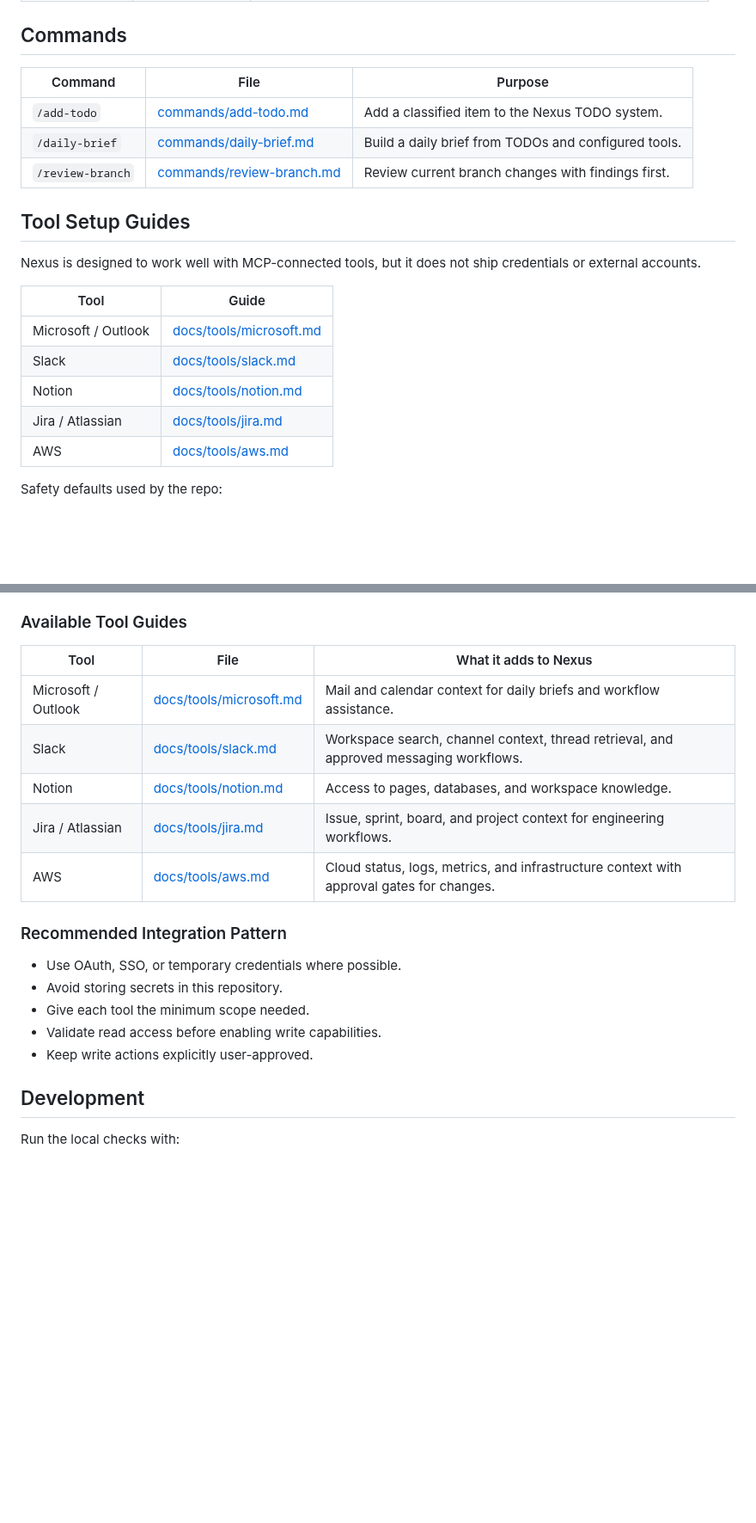
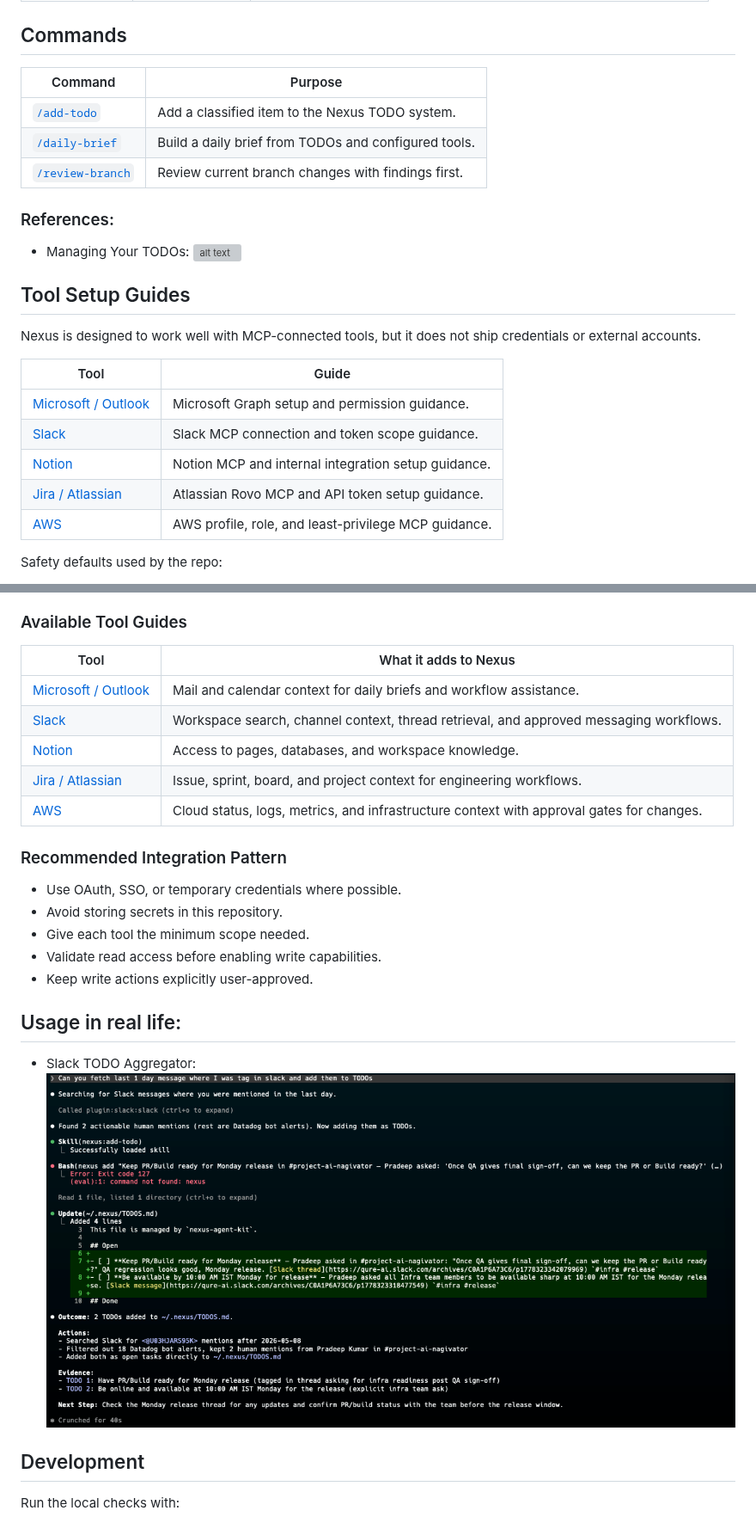
Before and after one commit to aayushostwal/nexus, a Markdown page: README.md, 2 parts joined by grey strips. Shown at 86% size. Drawn GitHub-style; pictures changed too: assets/slack_todo.png (added); blank space fills up the shorter version; grey boxes are pictures that could not be loaded.

Commit message:
docs: overhaul README and refresh plugin/tool metadata

```diff
--- a/README.md
+++ b/README.md
@@ -134,11 +134,15 @@ Skills are grouped below by role so it is easier to understand what the plugin a
 
 ## Commands
 
-| Command | File | Purpose |
-| --- | --- | --- |
-| `/add-todo` | [commands/add-todo.md](commands/add-todo.md) | Add a classified item to the Nexus TODO system. |
-| `/daily-brief` | [commands/daily-brief.md](commands/daily-brief.md) | Build a daily brief from TODOs and configured tools. |
-| `/review-branch` | [commands/review-branch.md](commands/review-branch.md) | Review current branch changes with findings first. |
+| Command | Purpose |
+| --- | --- |
+| [`/add-todo`](commands/add-todo.md) | Add a classified item to the Nexus TODO system. |
+| [`/daily-brief`](commands/daily-brief.md) | Build a daily brief from TODOs and configured tools. |
+| [`/review-branch`](commands/review-branch.md) | Review current branch changes with findings first. |
+
+### References:
+* Managing Your TODOs:
+![alt text](assets/todos.png)
 
 ## Tool Setup Guides
 
@@ -146,11 +150,11 @@ Nexus is designed to work well with MCP-connected tools, but it does not ship cr
 
 | Tool | Guide |
 | --- | --- |
-| Microsoft / Outlook | [docs/tools/microsoft.md](docs/tools/microsoft.md) |
-| Slack | [docs/tools/slack.md](docs/tools/slack.md) |
-| Notion | [docs/tools/notion.md](docs/tools/notion.md) |
-| Jira / Atlassian | [docs/tools/jira.md](docs/tools/jira.md) |
-| AWS | [docs/tools/aws.md](docs/tools/aws.md) |
+| [Microsoft / Outlook](docs/tools/microsoft.md) | Microsoft Graph setup and permission guidance. |
+| [Slack](docs/tools/slack.md) | Slack MCP connection and token scope guidance. |
+| [Notion](docs/tools/notion.md) | Notion MCP and internal integration setup guidance. |
+| [Jira / Atlassian](docs/tools/jira.md) | Atlassian Rovo MCP and API token setup guidance. |
+| [AWS](docs/tools/aws.md) | AWS profile, role, and least-privilege MCP guidance. |
 
 Safety defaults used by the repo:
 
@@ -174,13 +178,13 @@ You can expand the Nexus engine by connecting more MCP-backed tools. The docs in
 
 ### Available Tool Guides
 
-| Tool | File | What it adds to Nexus |
-| --- | --- | --- |
-| Microsoft / Outlook | [docs/tools/microsoft.md](docs/tools/microsoft.md) | Mail and calendar context for daily briefs and workflow assistance. |
-| Slack | [docs/tools/slack.md](docs/tools/slack.md) | Workspace search, channel context, thread retrieval, and approved messaging workflows. |
-| Notion | [docs/tools/notion.md](docs/tools/notion.md) | Access to pages, databases, and workspace knowledge. |
-| Jira / Atlassian | [docs/tools/jira.md](docs/tools/jira.md) | Issue, sprint, board, and project context for engineering workflows. |
-| AWS | [docs/tools/aws.md](docs/tools/aws.md) | Cloud status, logs, metrics, and infrastructure context with approval gates for changes. |
+| Tool | What it adds to Nexus |
+| --- | --- |
+| [Microsoft / Outlook](docs/tools/microsoft.md) | Mail and calendar context for daily briefs and workflow assistance. |
+| [Slack](docs/tools/slack.md) | Workspace search, channel context, thread retrieval, and approved messaging workflows. |
+| [Notion](docs/tools/notion.md) | Access to pages, databases, and workspace knowledge. |
+| [Jira / Atlassian](docs/tools/jira.md) | Issue, sprint, board, and project context for engineering workflows. |
+| [AWS](docs/tools/aws.md) | Cloud status, logs, metrics, and infrastructure context with approval gates for changes. |
 
 ### Recommended Integration Pattern
 
@@ -189,6 +193,11 @@ You can expand the Nexus engine by connecting more MCP-backed tools. The docs in
 - Give each tool the minimum scope needed.
 - Validate read access before enabling write capabilities.
 - Keep write actions explicitly user-approved.
+
+## Usage in real life:
+* Slack TODO Aggregator:
+![alt text](assets/slack_todo.png)
+
 
 ## Development
 
```
Also changed, not shown: other parts of README.md (+13 -9 lines), docs/tools/slack.md (+64 -16 lines), 6 other files.
